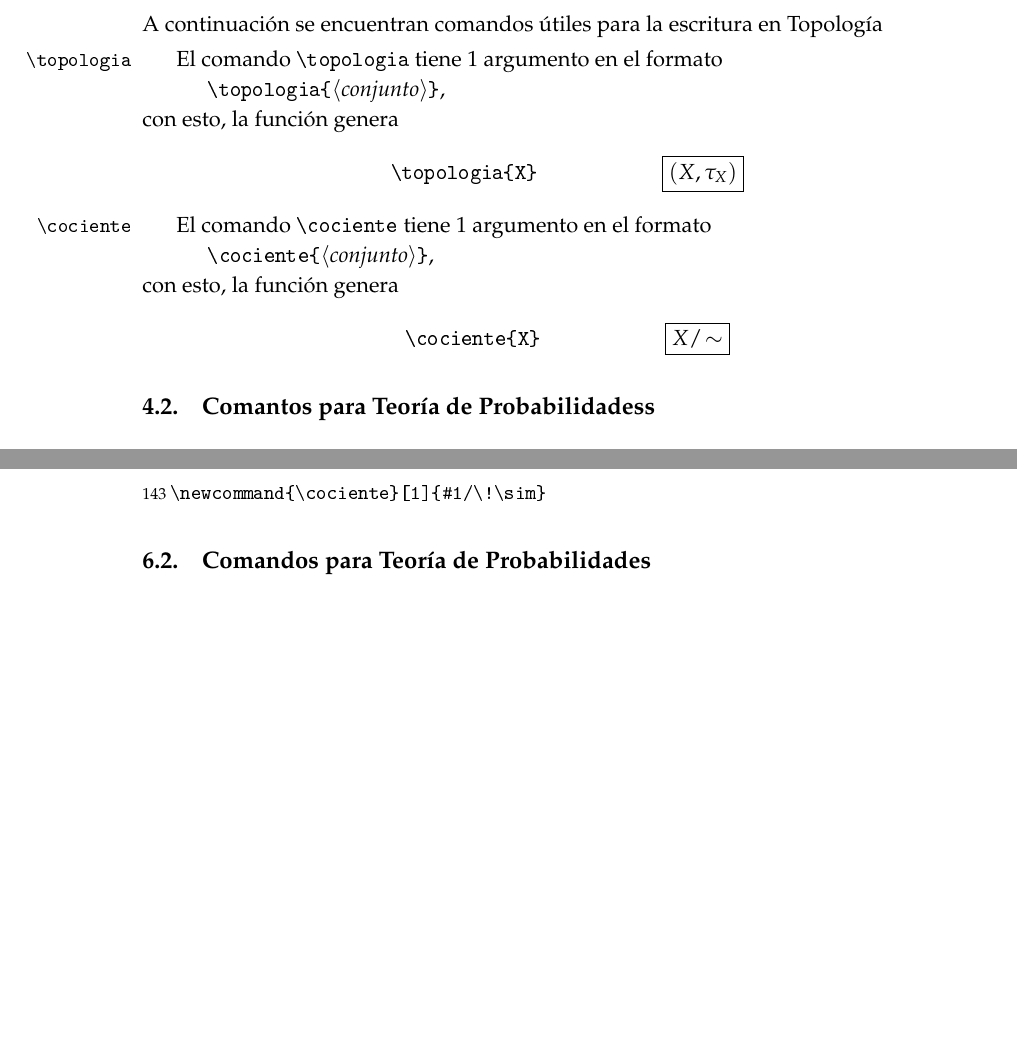
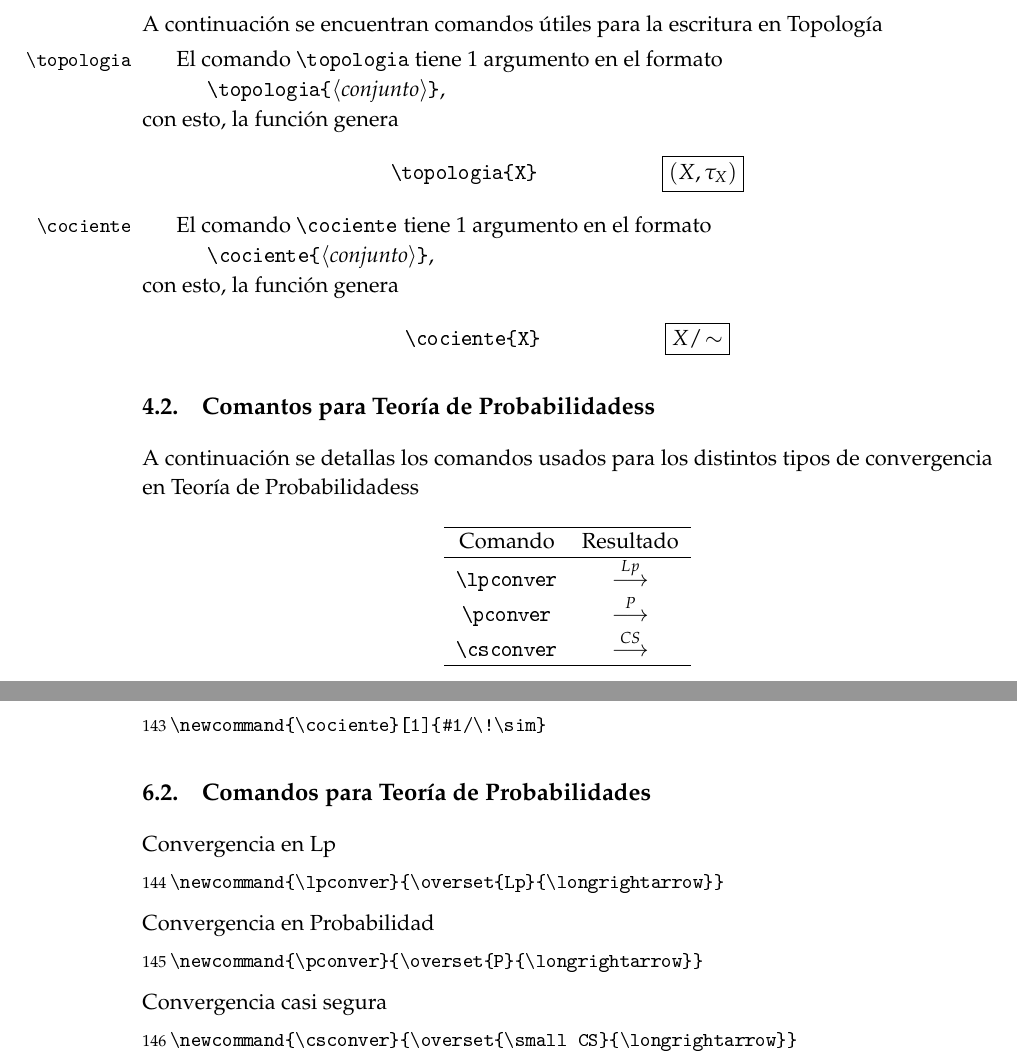
Before and after one commit to alephsub0/LaTeX_aleph-comandos, a LaTeX document (aleph-comandos-alpha.tex, which reads aleph-comandos-alpha.sty): two parts of pages 9 and 16 of 16, joined at a grey line, cut so that both start at the same text, the shorter picture padded with empty space. The pictures show the PDF file aleph-comandos-alpha.pdf that the author committed with the source.

Commit message:
Inclusio de comandos para convergencias en Teoria de Probabilidades

```diff
--- a/aleph-comandos-alpha.sty
+++ b/aleph-comandos-alpha.sty
@@ -277,9 +277,14 @@
 %% Conjunto cociente
 \newcommand{\cociente}[1]{#1/\!\sim}
 %%%%%%%%%%%%%%%%%%%%%%%%%%%%%%%%%%%%
-%% --- Comandos para la escritura en Topologia
+%% --- Comandos para la escritura en Teor'ia de Probabilidades
 %%%%%%%%%%%%%%%%%%%%%%%%%%%%%%%%%%%%
-%%
+%%  Convergencia en Lp
+\newcommand{\lpconver}{\overset{Lp}{\longrightarrow}}
+%% Convergencia en Probabilidad
+\newcommand{\pconver}{\overset{P}{\longrightarrow}}
+%% Convergencia casi segura
+\newcommand{\csconver}{\overset{\small CS}{\longrightarrow}}
 %%  Y ¡se acabó!
 \endinput
 %%
--- a/aleph-comandos-alpha.tex
+++ b/aleph-comandos-alpha.tex
@@ -504,3 +504,9 @@ A continuación se encuentran comandos útiles para la escritura en Topología
 
 \subsection{Comantos para Teoría de Probabilidadess}
 
+A continuación se detallas los comandos usados para los distintos tipos de convergencia en Teoría de Probabilidadess
+
+\begin{center}
+    \begin{tabular}{ccc}
+    \hline
+    Comando & Resultado \\
```
Also changed, not shown: aleph-comandos-alpha.pdf, aleph-comandos-alpha.tex (8 more changed lines), 1 other file.
